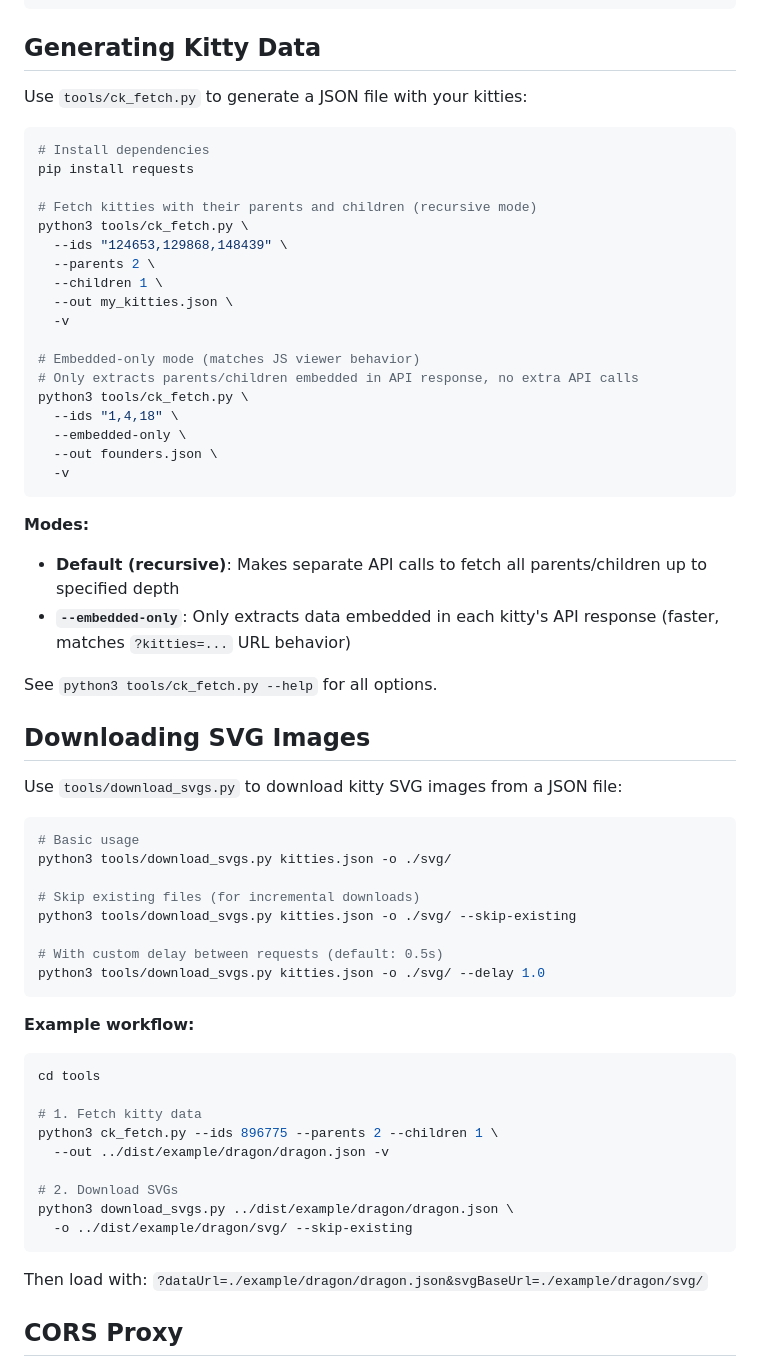
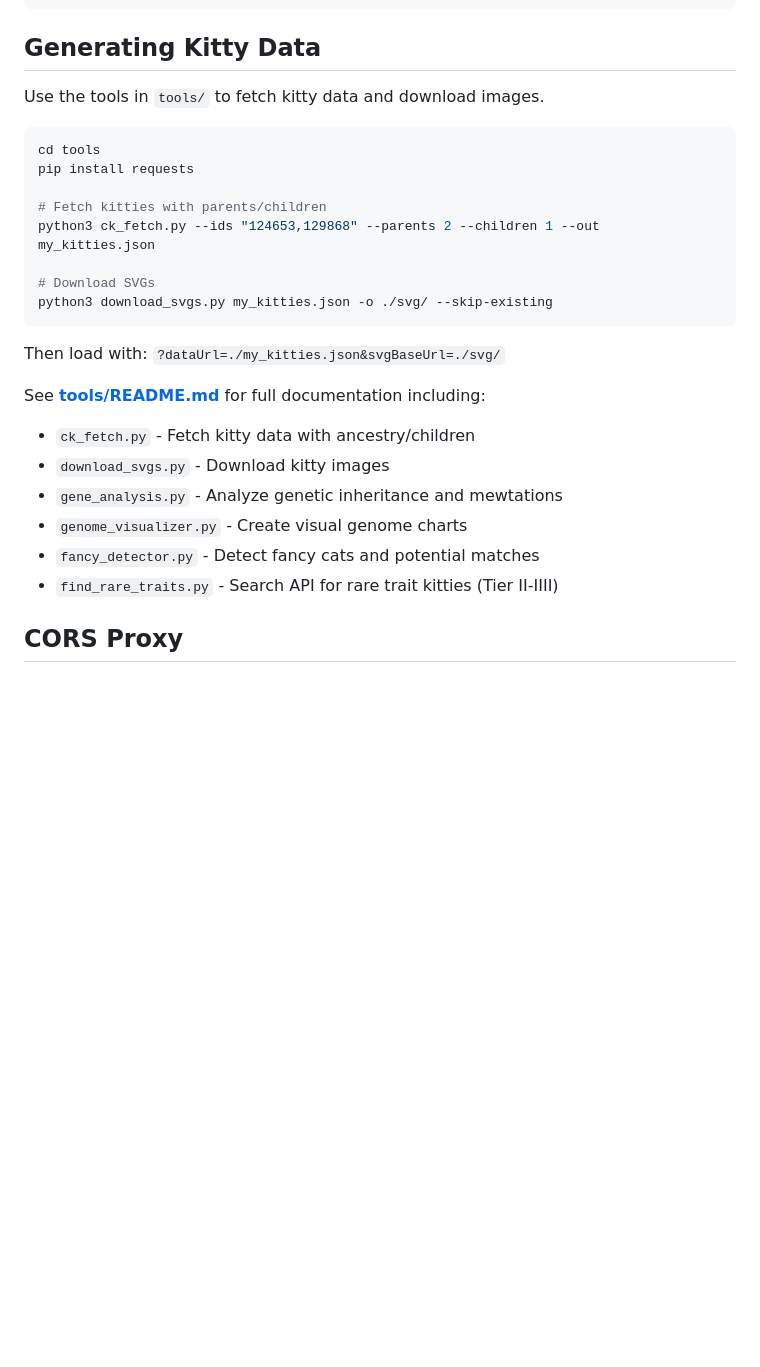
Before and after one commit to nivs/crypto-kitties-family-graph, a Markdown page: README.md, the part around one of its changes. Drawn GitHub-style; blank space fills up the shorter version.

````diff
--- a/README.md
+++ b/README.md
@@ -137,64 +142,28 @@ crypto-kitties-family-graph/
 
 ## Generating Kitty Data
 
-Use `tools/ck_fetch.py` to generate a JSON file with your kitties:
+Use the tools in `tools/` to fetch kitty data and download images.
 
 ```bash
-# Install dependencies
+cd tools
 pip install requests
 
-# Fetch kitties with their parents and children (recursive mode)
-python3 tools/ck_fetch.py \
-  --ids "124653,129868,148439" \
-  --parents 2 \
-  --children 1 \
-  --out my_kitties.json \
-  -v
+# Fetch kitties with parents/children
+python3 ck_fetch.py --ids "124653,129868" --parents 2 --children 1 --out my_kitties.json
 
-# Embedded-only mode (matches JS viewer behavior)
-# Only extracts parents/children embedded in API response, no extra API calls
-python3 tools/ck_fetch.py \
-  --ids "1,4,18" \
-  --embedded-only \
-  --out founders.json \
-  -v
+# Download SVGs
+python3 download_svgs.py my_kitties.json -o ./svg/ --skip-existing
 ```
 
-**Modes:**
-- **Default (recursive)**: Makes separate API calls to fetch all parents/children up to specified depth
-- **`--embedded-only`**: Only extracts data embedded in each kitty's API response (faster, matches `?kitties=...` URL behavior)
+Then load with: `?dataUrl=./my_kitties.json&svgBaseUrl=./svg/`
 
-See `python3 tools/ck_fetch.py --help` for all options.
-
-## Downloading SVG Images
-
-Use `tools/download_svgs.py` to download kitty SVG images from a JSON file:
-
-```bash
-# Basic usage
-python3 tools/download_svgs.py kitties.json -o ./svg/
-
-# Skip existing files (for incremental downloads)
-python3 tools/download_svgs.py kitties.json -o ./svg/ --skip-existing
-
-# With custom delay between requests (default: 0.5s)
-python3 tools/download_svgs.py kitties.json -o ./svg/ --delay 1.0
-```
-
-**Example workflow:**
-```bash
-cd tools
-
-# 1. Fetch kitty data
-python3 ck_fetch.py --ids 896775 --parents 2 --children 1 \
-  --out ../dist/example/dragon/dragon.json -v
-
-# 2. Download SVGs
-python3 download_svgs.py ../dist/example/dragon/dragon.json \
-  -o ../dist/example/dragon/svg/ --skip-existing
-```
-
-Then load with: `?dataUrl=./example/dragon/dragon.json&svgBaseUrl=./example/dragon/svg/`
+See **[tools/README.md](tools/README.md)** for full documentation including:
+- `ck_fetch.py` - Fetch kitty data with ancestry/children
+- `download_svgs.py` - Download kitty images
+- `gene_analysis.py` - Analyze genetic inheritance and mewtations
+- `genome_visualizer.py` - Create visual genome charts
+- `fancy_detector.py` - Detect fancy cats and potential matches
+- `find_rare_traits.py` - Search API for rare trait kitties (Tier II-IIII)
 
 ## CORS Proxy
 
````
Also changed, not shown: other parts of README.md (+20 -70 lines), docs/NOTABLE_KITTIES.md (added, +248 -0 lines), docs/SHORTEST_PATH.md (added, +250 -0 lines).
